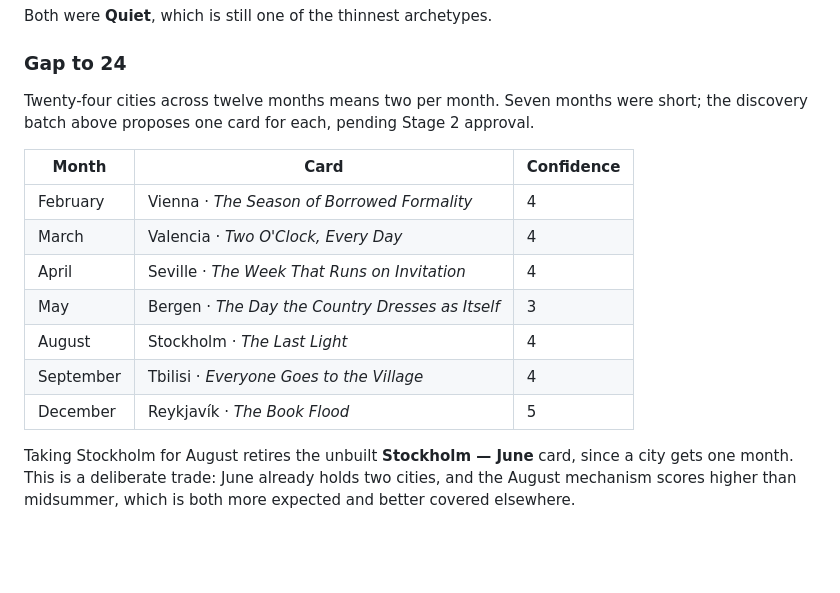
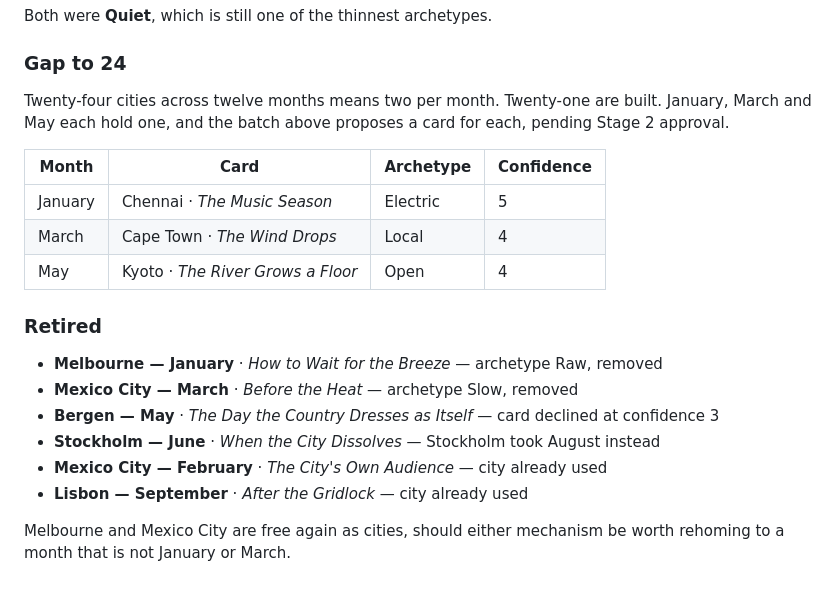
Before and after one commit to bdavey619/the-local-season, a Markdown page: content/city-pipeline.md, the part around one of its changes. Drawn GitHub-style; blank space fills up the shorter version.

```diff
--- a/content/city-pipeline.md
+++ b/content/city-pipeline.md
@@ -692,21 +784,24 @@ Both were **Quiet**, which is still one of the thinnest archetypes.
 
 ### Gap to 24
 
-Twenty-four cities across twelve months means two per month. Seven months were
-short; the discovery batch above proposes one card for each, pending Stage 2
-approval.
+Twenty-four cities across twelve months means two per month. Twenty-one are
+built. January, March and May each hold one, and the batch above proposes a
+card for each, pending Stage 2 approval.
 
-| Month | Card | Confidence |
-|-------|------|-----------|
-| February | Vienna · *The Season of Borrowed Formality* | 4 |
-| March | Valencia · *Two O'Clock, Every Day* | 4 |
-| April | Seville · *The Week That Runs on Invitation* | 4 |
-| May | Bergen · *The Day the Country Dresses as Itself* | 3 |
-| August | Stockholm · *The Last Light* | 4 |
-| September | Tbilisi · *Everyone Goes to the Village* | 4 |
-| December | Reykjavík · *The Book Flood* | 5 |
+| Month | Card | Archetype | Confidence |
+|-------|------|-----------|-----------|
+| January | Chennai · *The Music Season* | Electric | 5 |
+| March | Cape Town · *The Wind Drops* | Local | 4 |
+| May | Kyoto · *The River Grows a Floor* | Open | 4 |
 
-Taking Stockholm for August retires the unbuilt **Stockholm — June** card, since
-a city gets one month. This is a deliberate trade: June already holds two
-cities, and the August mechanism scores higher than midsummer, which is both
-more expected and better covered elsewhere.
+### Retired
+
+- **Melbourne — January** · *How to Wait for the Breeze* — archetype Raw, removed
+- **Mexico City — March** · *Before the Heat* — archetype Slow, removed
+- **Bergen — May** · *The Day the Country Dresses as Itself* — card declined at confidence 3
+- **Stockholm — June** · *When the City Dissolves* — Stockholm took August instead
+- **Mexico City — February** · *The City's Own Audience* — city already used
+- **Lisbon — September** · *After the Gridlock* — city already used
+
+Melbourne and Mexico City are free again as cities, should either mechanism be
+worth rehoming to a month that is not January or March.
```
Also changed, not shown: other parts of content/city-pipeline.md (+92 -0 lines).
